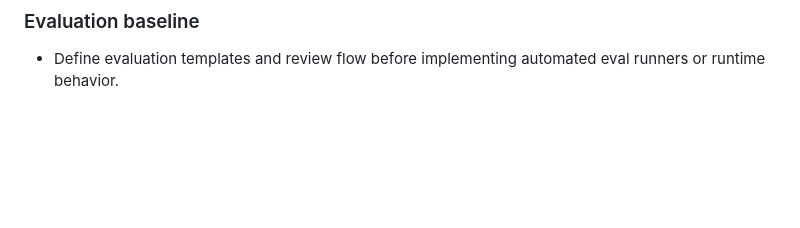
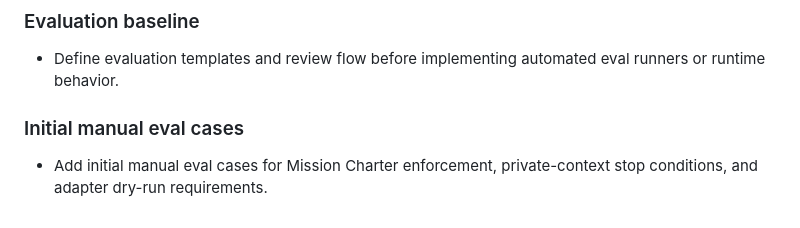
Before and after one commit to EddieRiq/konoha-agentic-academy, a Markdown page: docs/roadmap.md, the part around the change. Drawn GitHub-style; blank space fills up the shorter version.

```diff
--- a/docs/roadmap.md
+++ b/docs/roadmap.md
@@ -345,3 +345,7 @@ This milestone does not include executable agent runtime, adapter implementation
 ### Evaluation baseline
 
 - Define evaluation templates and review flow before implementing automated eval runners or runtime behavior.
+
+### Initial manual eval cases
+
+- Add initial manual eval cases for Mission Charter enforcement, private-context stop conditions, and adapter dry-run requirements.
```
Also changed, not shown: CHANGELOG.md (+2 -0 lines), evals/README.md (+6 -0 lines).
